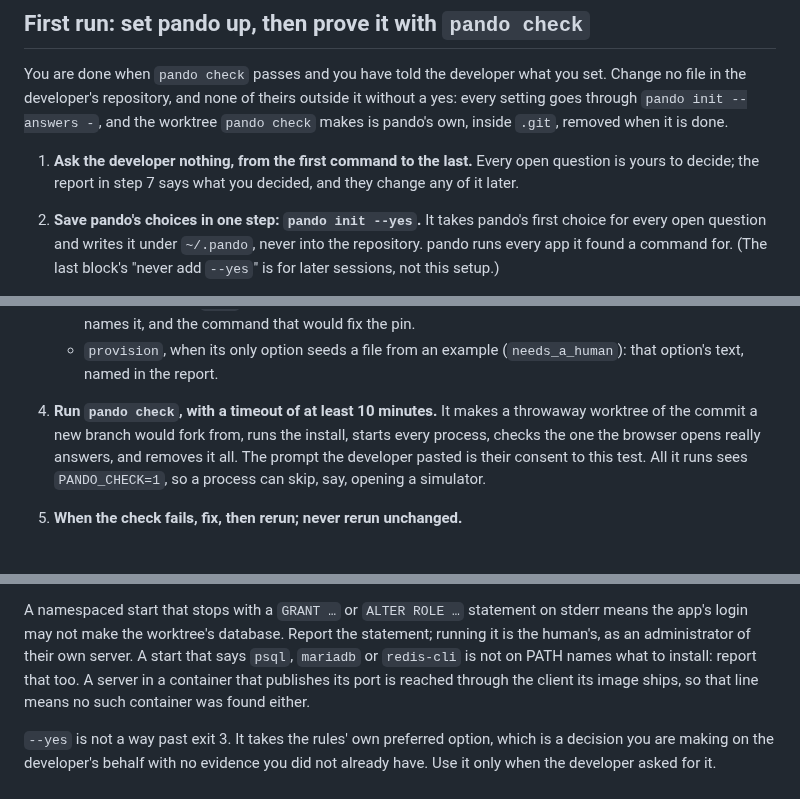
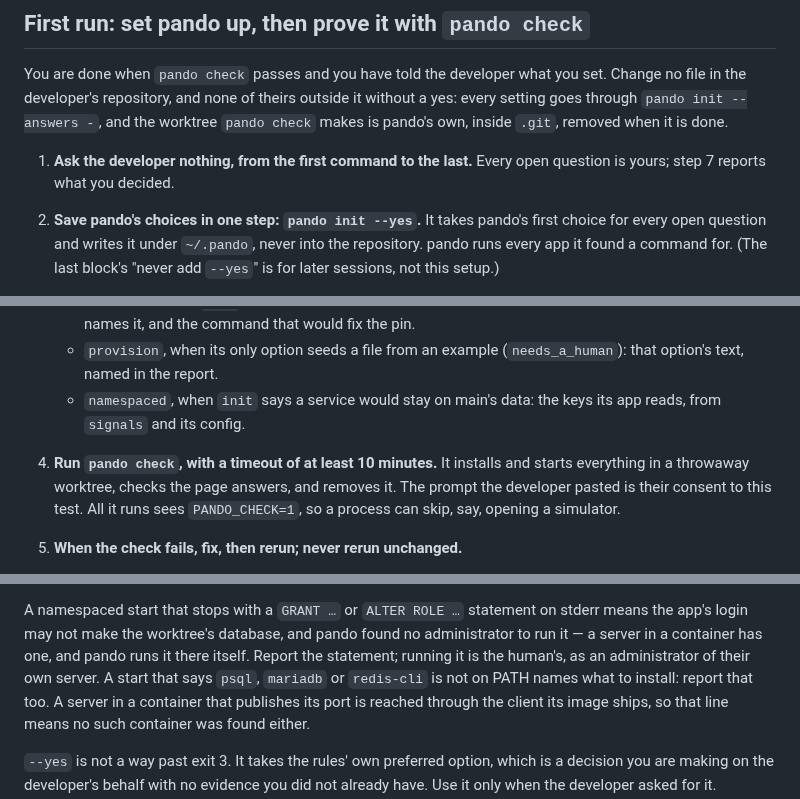
Before and after one commit to casab/pando, a Markdown page: agent/brief.md, 3 parts joined by grey strips. Rendered like a GitHub page.

```diff
--- a/agent/brief.md
+++ b/agent/brief.md
@@ -23,8 +23,7 @@ none of theirs outside it without a yes: every setting goes through
 own, inside `.git`, removed when it is done.
 
 1. **Ask the developer nothing, from the first command to the last.**
-   Every open question is yours to decide; the report in step 7 says
-   what you decided, and they change any of it later.
+   Every open question is yours; step 7 reports what you decided.
 2. **Save pando's choices in one step: `pando init --yes`.** It takes
    pando's first choice for every open question and writes it under
    `~/.pando`, never into the repository. pando runs every app it found a
@@ -59,10 +58,11 @@ own, inside `.git`, removed when it is done.
      it. The report names it, and the command that would fix the pin.
    - `provision`, when its only option seeds a file from an example
      (`needs_a_human`): that option's text, named in the report.
-4. **Run `pando check`, with a timeout of at least 10 minutes.** It makes a
-   throwaway worktree of the commit a new branch would fork from, runs the
-   install, starts every process, checks the one the browser opens really
-   answers, and removes it all. The prompt the developer pasted is their
+   - `namespaced`, when `init` says a service would stay on main's
+     data: the keys its app reads, from `signals` and its config.
+4. **Run `pando check`, with a timeout of at least 10 minutes.** It
+   installs and starts everything in a throwaway worktree, checks the
+   page answers, and removes it. The prompt the developer pasted is their
    consent to this test. All it runs sees
    `PANDO_CHECK=1`, so a process can skip, say, opening a simulator.
 5. **When the check fails, fix, then rerun; never rerun unchanged.**
@@ -846,8 +846,9 @@ committed `pando.toml` may carry it too.
 
 A namespaced start that stops with a `GRANT …` or `ALTER ROLE …`
 statement on stderr means the app's login may not make the worktree's
-database. Report the statement; running it is the human's, as an
-administrator of their own server. A start that says `psql`, `mariadb` or
+database, and pando found no administrator to run it — a server in a
+container has one, and pando runs it there itself. Report the statement;
+running it is the human's, as an administrator of their own server. A start that says `psql`, `mariadb` or
 `redis-cli` is not on PATH names what to install: report that too. A
 server in a container that publishes its port is reached through the
 client its image ships, so that line means no such container was
```
Also changed, not shown: CHANGELOG.md (+9 -0 lines), README.md (+7 -0 lines).
